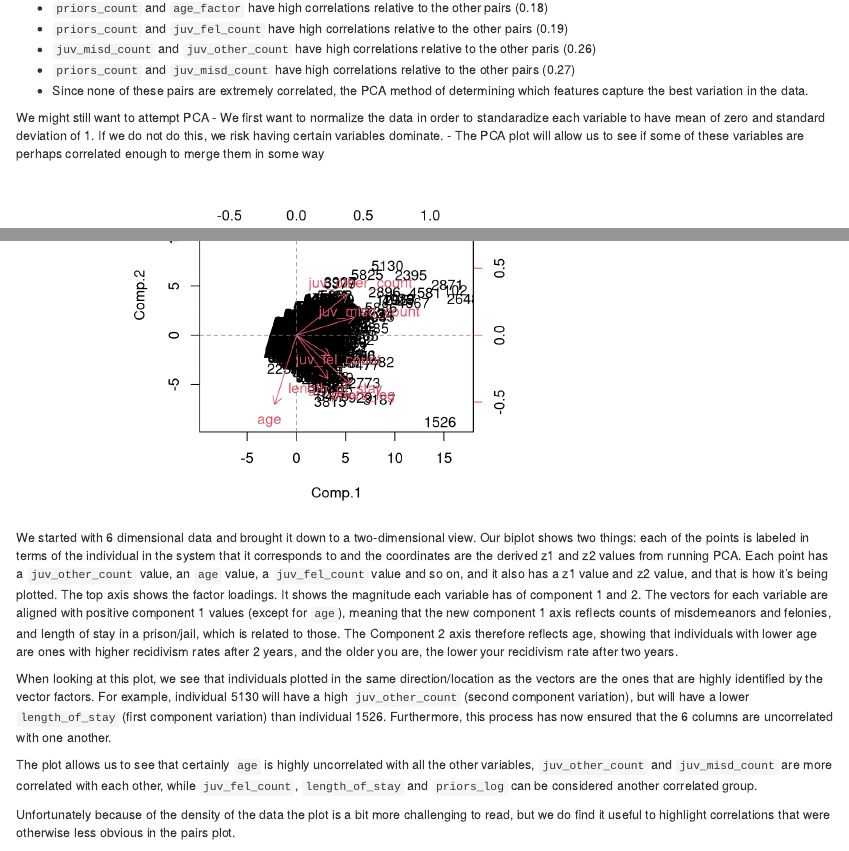
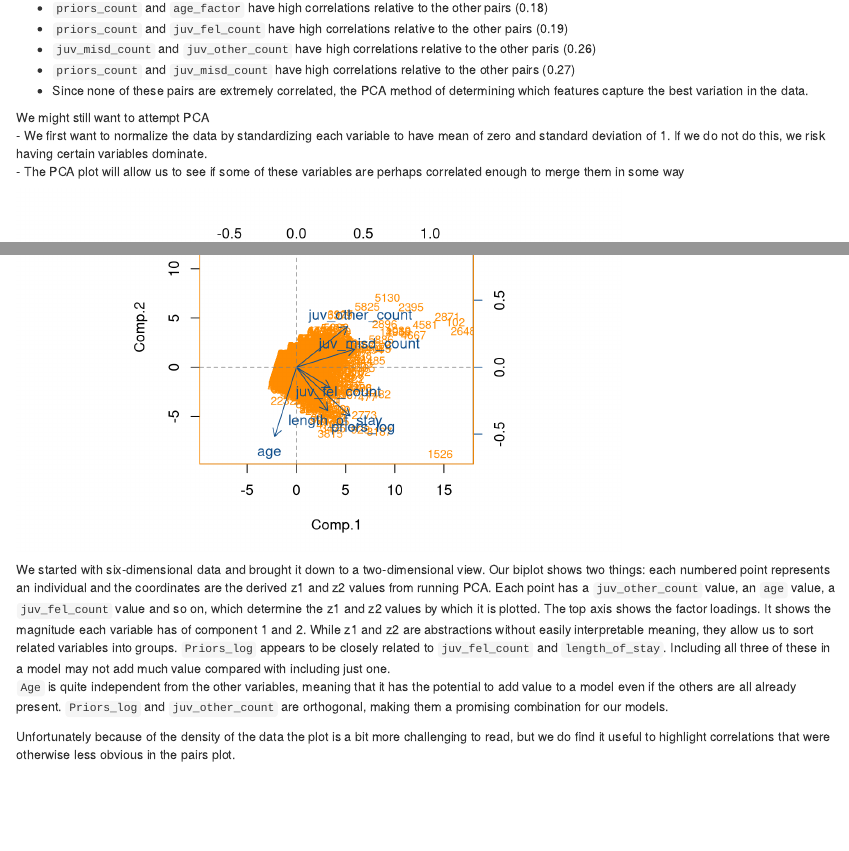
Before and after one commit to kaylareiman1/RecidivismPrediction, an R Markdown document (prg/Recidivism_master.RmD): the page in a window 1100 px wide, from 7920 px down, and a second part further down, joined at a grey line. Rendered offline with R 4.5, knitr and Pandoc, with nearby package versions; some code elsewhere in the file could not run offline.

Commit message:
PCA updates

````diff
--- a/prg/Recidivism_master.RmD
+++ b/prg/Recidivism_master.RmD
@@ -483,6 +484,6 @@
 - Since none of these pairs are extremely correlated, the PCA method of determining which features capture the best variation in the data.
 
 We might still want to attempt PCA
-- We first want to normalize the data in order to standaradize each variable to have mean of zero and standard deviation of 1. If we do not do this, we risk having certain variables dominate.
+- We first want to normalize the data by standardizing each variable to have mean of zero and standard deviation of 1. If we do not do this, we risk having certain variables dominate.
 - The PCA plot will allow us to see if some of these variables are perhaps correlated enough to merge them in some way
 ```{r}
@@ -498,11 +503,9 @@
 abline(h=0, lty=2, col="grey50")
 ```
 
-We started with 6 dimensional data and brought it down to a two-dimensional view. Our biplot shows two things: each of the points is labeled in terms of the individual in the system that it corresponds to and the coordinates are the derived z1 and z2 values from running PCA. Each point has a `juv_other_count` value, an `age` value, a `juv_fel_count` value and so on, and it also has a z1 value and z2 value, and that is how it's being plotted. The top axis shows the factor loadings. It shows the magnitude each variable has of component 1 and 2. The vectors for each variable are aligned with positive component 1 values (except for `age`), meaning that the new component 1 axis reflects counts of misdemeanors and felonies, and length of stay in a prison/jail, which is related to those. The Component 2 axis therefore reflects age, showing that individuals with lower age are ones with higher recidivism rates after 2 years, and the older you are, the lower your recidivism rate after two years.
-
- When looking at this plot, we see that individuals plotted in the same direction/location as the vectors are the ones that are highly identified by the vector factors. For example, individual 5130 will have a high `juv_other_count` (second component variation), but will have a lower `length_of_stay` (first component variation) than individual 1526.  Furthermore, this process has now ensured that the 6 columns are uncorrelated with one another.
-
-The plot allows us to see that certainly `age` is highly uncorrelated with all the other variables, `juv_other_count` and `juv_misd_count` are more correlated with each other, while `juv_fel_count`, `length_of_stay` and `priors_log` can be considered another correlated group.
+We started with six-dimensional data and brought it down to a two-dimensional view. Our biplot shows two things: each numbered point represents an individual and the coordinates are the derived z1 and z2 values from running PCA. Each point has a `juv_other_count` value, an `age` value, a `juv_fel_count` value and so on, which determine the z1 and z2 values by which it is plotted. The top axis shows the factor loadings. It shows the magnitude each variable has of component 1 and 2.
+While z1 and z2 are abstractions without easily interpretable meaning, they allow us to sort related variables into groups. `Priors_log` appears to be closely related to `juv_fel_count` and `length_of_stay`. Including all three of these in a model may not add much value compared with including just one.
+`Age` is quite independent from the other variables, meaning that it has the potential to add value to a model even if the others are all already present. `Priors_log` and `juv_other_count` are orthogonal, making them a promising combination for our models.
 
 Unfortunately because of the density of the data the plot is a bit more challenging to read, but we do find it useful to highlight correlations that were otherwise less obvious in the pairs plot.
 
````
Also changed, not shown: prg/Recidivism_master.RmD (11 more changed lines).
